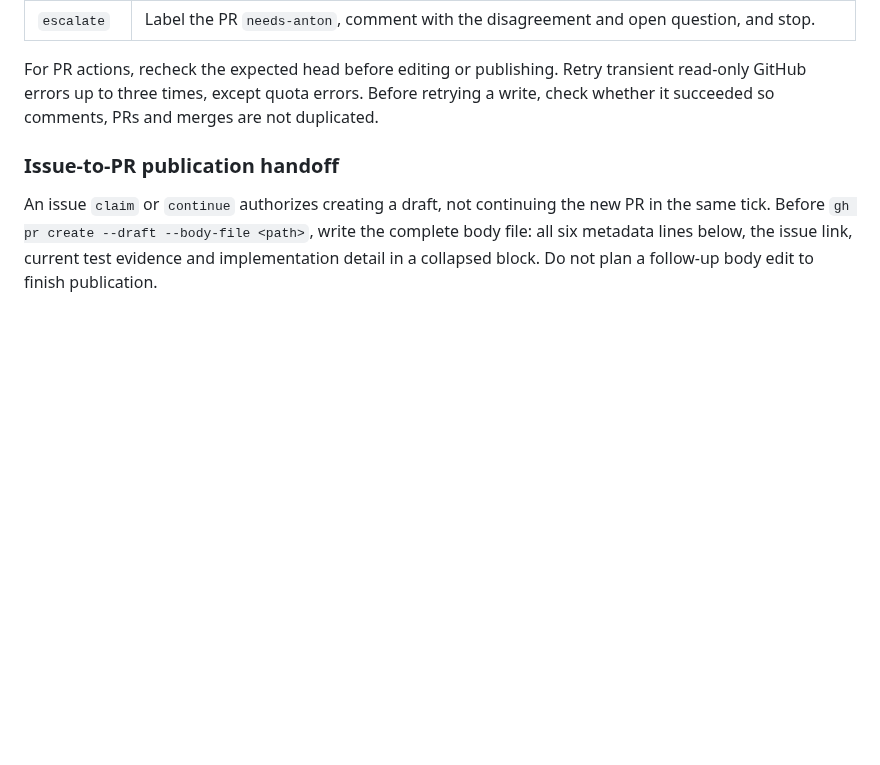
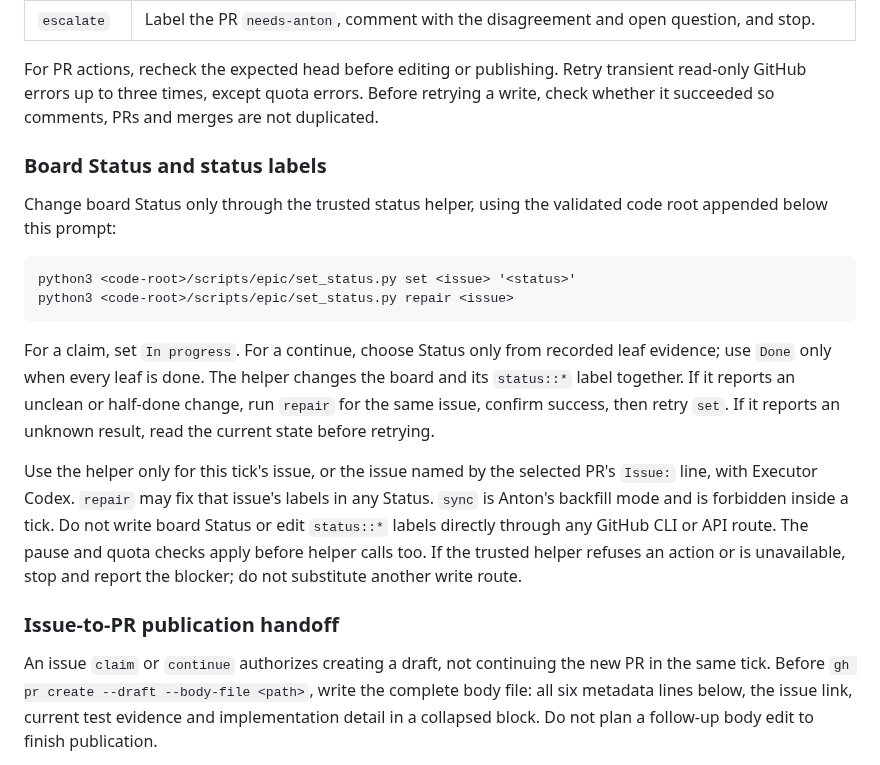
Before and after one commit to phaabe/live.moafunk.de, a Markdown page: .codex/epic-tick.md, the part around the change. Drawn GitHub-style; blank space fills up the shorter version.

Commit message:
docs(codex): require the trusted board status helper

````diff
--- a/.codex/epic-tick.md
+++ b/.codex/epic-tick.md
@@ -64,6 +64,30 @@ Use `EPIC_REVIEW_ATTEMPT_DIR` for this attempt's scratch files.
 For PR actions, recheck the expected head before editing or publishing. Retry
 transient read-only GitHub errors up to three times, except quota errors. Before retrying a write,
 check whether it succeeded so comments, PRs and merges are not duplicated.
+
+### Board Status and status labels
+
+Change board Status only through the trusted status helper, using the validated
+code root appended below this prompt:
+
+```text
+python3 <code-root>/scripts/epic/set_status.py set <issue> '<status>'
+python3 <code-root>/scripts/epic/set_status.py repair <issue>
+```
+
+For a claim, set `In progress`. For a continue, choose Status only from recorded
+leaf evidence; use `Done` only when every leaf is done. The helper changes the
+board and its `status::*` label together. If it reports an unclean or half-done
+change, run `repair` for the same issue, confirm success, then retry `set`.
+If it reports an unknown result, read the current state before retrying.
+
+Use the helper only for this tick's issue, or the issue named by the selected
+PR's `Issue:` line, with Executor Codex. `repair` may fix that issue's labels
+in any Status. `sync` is Anton's backfill mode and is forbidden inside a tick.
+Do not write board Status or edit `status::*` labels directly through any GitHub
+CLI or API route. The pause and quota checks apply before helper calls too.
+If the trusted helper refuses an action or is unavailable, stop and report the
+blocker; do not substitute another write route.
 
 ### Issue-to-PR publication handoff
 
````
